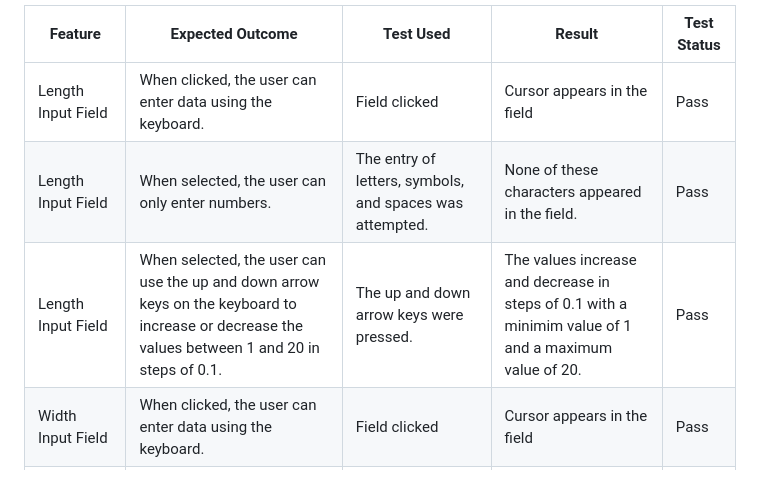
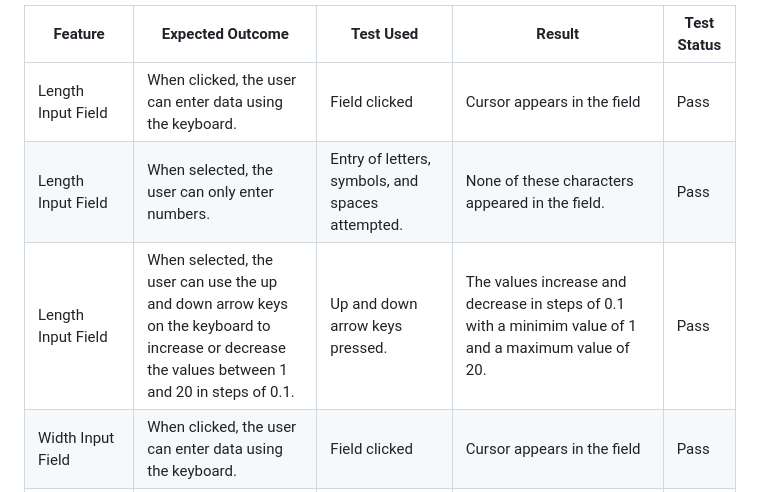
Before and after one commit to simonhw/seed-calendar, a Markdown page: README.md, the part around the change printed below. Rendered like a GitHub page.

```diff
--- a/README.md
+++ b/README.md
@@ -343,6 +343,6 @@ The site was testing on Google Chrome, Mozilla Firefox, and Edge on desktop, and
 | Feature | Expected Outcome | Test Used | Result | Test Status |
 | --- | --- | --- | --- | --- |
 | Length Input Field | When clicked, the user can enter data using the keyboard. | Field clicked | Cursor appears in the field | Pass |
-| Length Input Field | When selected, the user can only enter numbers. | The entry of letters, symbols, and spaces was attempted. | None of these characters appeared in the field. | Pass |
-| Length Input Field | When selected, the user can use the up and down arrow keys on the keyboard to increase or decrease the values between 1 and 20 in steps of 0.1. | The up and down arrow keys were pressed. | The values increase and decrease in steps of 0.1 with a minimim value of 1 and a maximum value of 20. | Pass |
+| Length Input Field | When selected, the user can only enter numbers. | Entry of letters, symbols, and spaces attempted. | None of these characters appeared in the field. | Pass |
+| Length Input Field | When selected, the user can use the up and down arrow keys on the keyboard to increase or decrease the values between 1 and 20 in steps of 0.1. | Up and down arrow keys pressed. | The values increase and decrease in steps of 0.1 with a minimim value of 1 and a maximum value of 20. | Pass |
 | Width Input Field | When clicked, the user can enter data using the keyboard. | Field clicked | Cursor appears in the field | Pass |
```
Also changed, not shown: other parts of README.md (+12 -7 lines).
